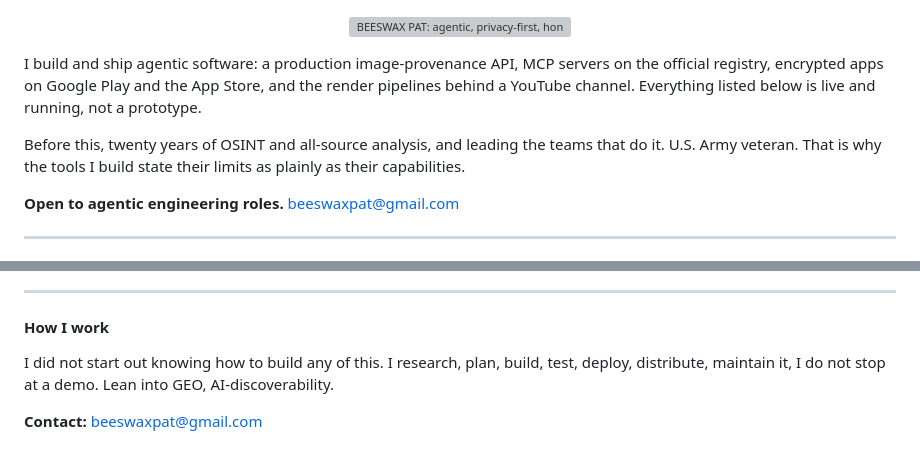
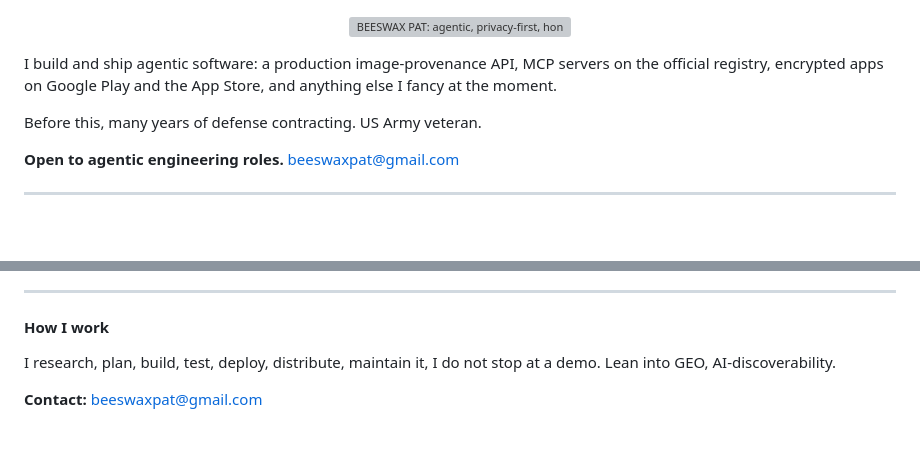
Before and after one commit to beeswaxpat/beeswaxpat, a Markdown page: README.md, 2 parts joined by grey strips. GitHub-like rendering; blank space fills up the shorter version; grey boxes are pictures that could not be loaded.

Commit message:
Revise personal introduction in README
Updated personal description and removed specific references to previous experience.

```diff
--- a/README.md
+++ b/README.md
@@ -2,9 +2,9 @@
   <img src="banner.svg?v=2" alt="BEESWAX PAT: agentic, privacy-first, honey-powered" width="750">
 </p>
 
-I build and ship agentic software: a production image-provenance API, MCP servers on the official registry, encrypted apps on Google Play and the App Store, and the render pipelines behind a YouTube channel. Everything listed below is live and running, not a prototype.
+I build and ship agentic software: a production image-provenance API, MCP servers on the official registry, encrypted apps on Google Play and the App Store, and anything else I fancy at the moment.
 
-Before this, twenty years of OSINT and all-source analysis, and leading the teams that do it. U.S. Army veteran. That is why the tools I build state their limits as plainly as their capabilities.
+Before this, many years of defense contracting. US Army veteran.
 
 **Open to agentic engineering roles.** [beeswaxpat@gmail.com](mailto:beeswaxpat@gmail.com)
 
@@ -30,6 +30,6 @@ Before this, twenty years of OSINT and all-source analysis, and leading the team
 
 #### How I work
 
-I did not start out knowing how to build any of this. I research, plan, build, test, deploy, distribute, maintain it, I do not stop at a demo. Lean into GEO, AI-discoverability.
+I research, plan, build, test, deploy, distribute, maintain it, I do not stop at a demo. Lean into GEO, AI-discoverability.
 
 **Contact:** [beeswaxpat@gmail.com](mailto:beeswaxpat@gmail.com)
```
